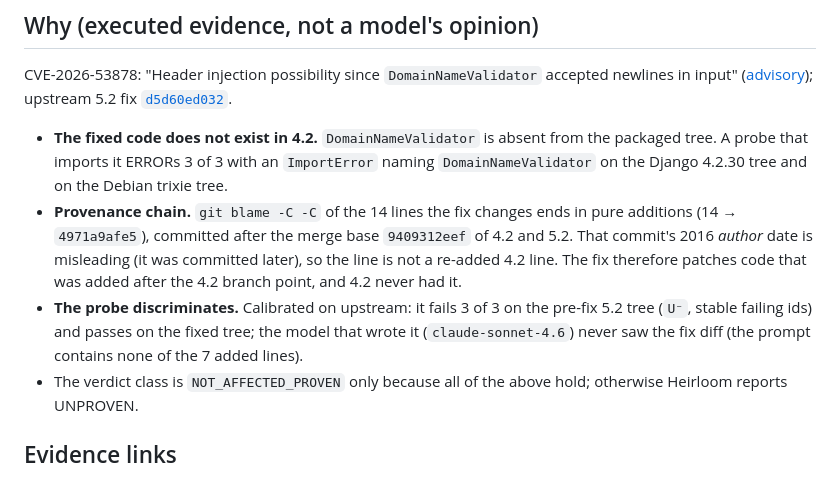
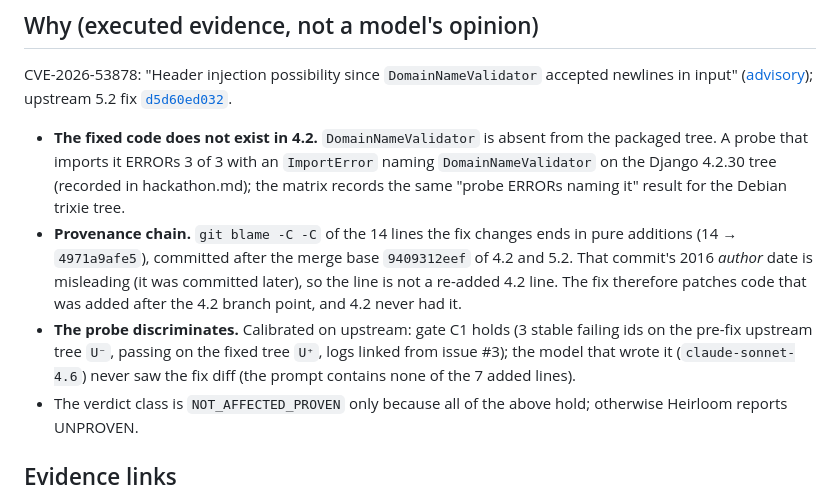
Before and after one commit to iamdflame/heirloom, a Markdown page: docs/outreach/debian-cve-2026-53878.md, the part around the change. GitHub-like rendering.

```diff
--- a/docs/outreach/debian-cve-2026-53878.md
+++ b/docs/outreach/debian-cve-2026-53878.md
@@ -8,9 +8,9 @@
 
 CVE-2026-53878: "Header injection possibility since `DomainNameValidator` accepted newlines in input" ([advisory](https://www.djangoproject.com/weblog/2026/jul/07/security-releases/)); upstream 5.2 fix [`d5d60ed032`](https://github.com/django/django/commit/d5d60ed0323cddaa0ce0237a26a3d49ac21ee05e).
 
-- **The fixed code does not exist in 4.2.** `DomainNameValidator` is absent from the packaged tree. A probe that imports it ERRORs 3 of 3 with an `ImportError` naming `DomainNameValidator` on the Django 4.2.30 tree and on the Debian trixie tree.
+- **The fixed code does not exist in 4.2.** `DomainNameValidator` is absent from the packaged tree. A probe that imports it ERRORs 3 of 3 with an `ImportError` naming `DomainNameValidator` on the Django 4.2.30 tree (recorded in hackathon.md); the matrix records the same "probe ERRORs naming it" result for the Debian trixie tree.
 - **Provenance chain.** `git blame -C -C` of the 14 lines the fix changes ends in pure additions (14 → `4971a9afe5`), committed after the merge base `9409312eef` of 4.2 and 5.2. That commit's 2016 *author* date is misleading (it was committed later), so the line is not a re-added 4.2 line. The fix therefore patches code that was added after the 4.2 branch point, and 4.2 never had it.
-- **The probe discriminates.** Calibrated on upstream: it fails 3 of 3 on the pre-fix 5.2 tree (`U⁻`, stable failing ids) and passes on the fixed tree; the model that wrote it (`claude-sonnet-4.6`) never saw the fix diff (the prompt contains none of the 7 added lines).
+- **The probe discriminates.** Calibrated on upstream: gate C1 holds (3 stable failing ids on the pre-fix upstream tree `U⁻`, passing on the fixed tree `U⁺`, logs linked from issue #3); the model that wrote it (`claude-sonnet-4.6`) never saw the fix diff (the prompt contains none of the 7 added lines).
 - The verdict class is `NOT_AFFECTED_PROVEN` only because all of the above hold; otherwise Heirloom reports UNPROVEN.
 
 ## Evidence links
```
Also changed, not shown: docs/outreach/neatlogs-pii-dlq.md (+2 -2 lines).
